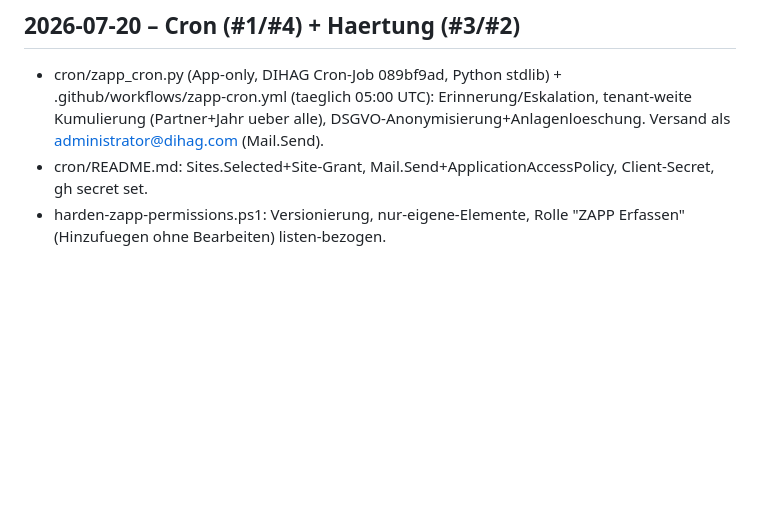
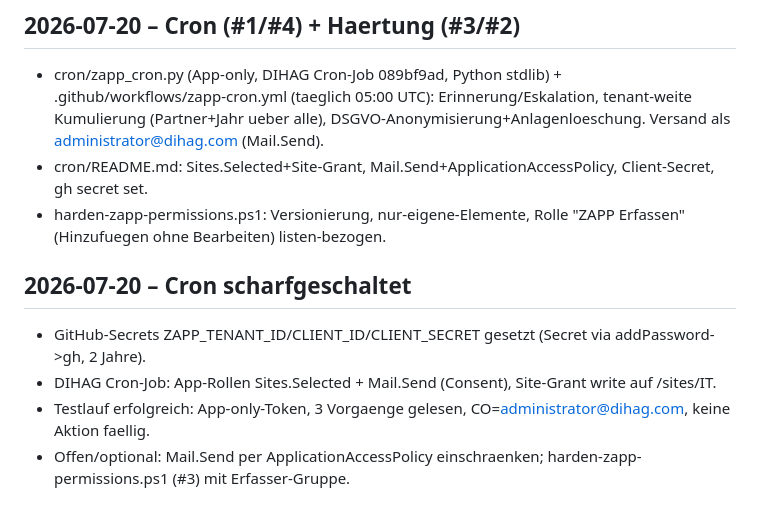
Before and after one commit to dfedorov12/zapp, a Markdown page: SESSION_LOG.md, the part around the change. Drawn GitHub-style; blank space fills up the shorter version.

Commit message:
Log: Cron scharfgeschaltet und erfolgreich getestet
Co-Authored-By: Claude Fable 5 <noreply@anthropic.com>

```diff
--- a/SESSION_LOG.md
+++ b/SESSION_LOG.md
@@ -54,3 +54,10 @@
 - cron/zapp_cron.py (App-only, DIHAG Cron-Job 089bf9ad, Python stdlib) + .github/workflows/zapp-cron.yml (taeglich 05:00 UTC): Erinnerung/Eskalation, tenant-weite Kumulierung (Partner+Jahr ueber alle), DSGVO-Anonymisierung+Anlagenloeschung. Versand als administrator@dihag.com (Mail.Send).
 - cron/README.md: Sites.Selected+Site-Grant, Mail.Send+ApplicationAccessPolicy, Client-Secret, gh secret set.
 - harden-zapp-permissions.ps1: Versionierung, nur-eigene-Elemente, Rolle "ZAPP Erfassen" (Hinzufuegen ohne Bearbeiten) listen-bezogen.
+
+## 2026-07-20 – Cron scharfgeschaltet
+
+- GitHub-Secrets ZAPP_TENANT_ID/CLIENT_ID/CLIENT_SECRET gesetzt (Secret via addPassword->gh, 2 Jahre).
+- DIHAG Cron-Job: App-Rollen Sites.Selected + Mail.Send (Consent), Site-Grant write auf /sites/IT.
+- Testlauf erfolgreich: App-only-Token, 3 Vorgaenge gelesen, CO=administrator@dihag.com, keine Aktion faellig.
+- Offen/optional: Mail.Send per ApplicationAccessPolicy einschraenken; harden-zapp-permissions.ps1 (#3) mit Erfasser-Gruppe.
```
